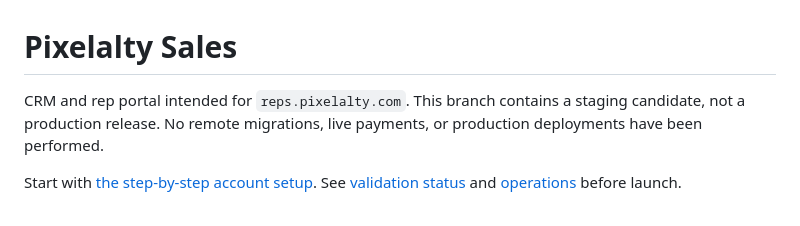
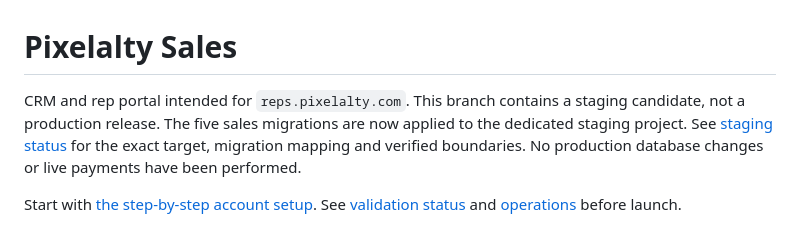
Before and after one commit to Pixelalty/pixelalty-Production-site, a Markdown page: apps/reps/README.md, the part around the change. GitHub-like rendering.

Commit message:
docs(sales): record five staging migrations and verified database access

```diff
--- a/apps/reps/README.md
+++ b/apps/reps/README.md
@@ -1,6 +1,6 @@
 # Pixelalty Sales
 
-CRM and rep portal intended for `reps.pixelalty.com`. This branch contains a staging candidate, not a production release. No remote migrations, live payments, or production deployments have been performed.
+CRM and rep portal intended for `reps.pixelalty.com`. This branch contains a staging candidate, not a production release. The five sales migrations are now applied to the dedicated staging project. See [staging status](docs/STAGING_STATUS.md) for the exact target, migration mapping and verified boundaries. No production database changes or live payments have been performed.
 
 Start with [the step-by-step account setup](docs/SETUP_STEP_BY_STEP.md). See [validation status](docs/QA.md) and [operations](docs/OPERATIONS.md) before launch.
 
```
Also changed, not shown: 2 other files.
